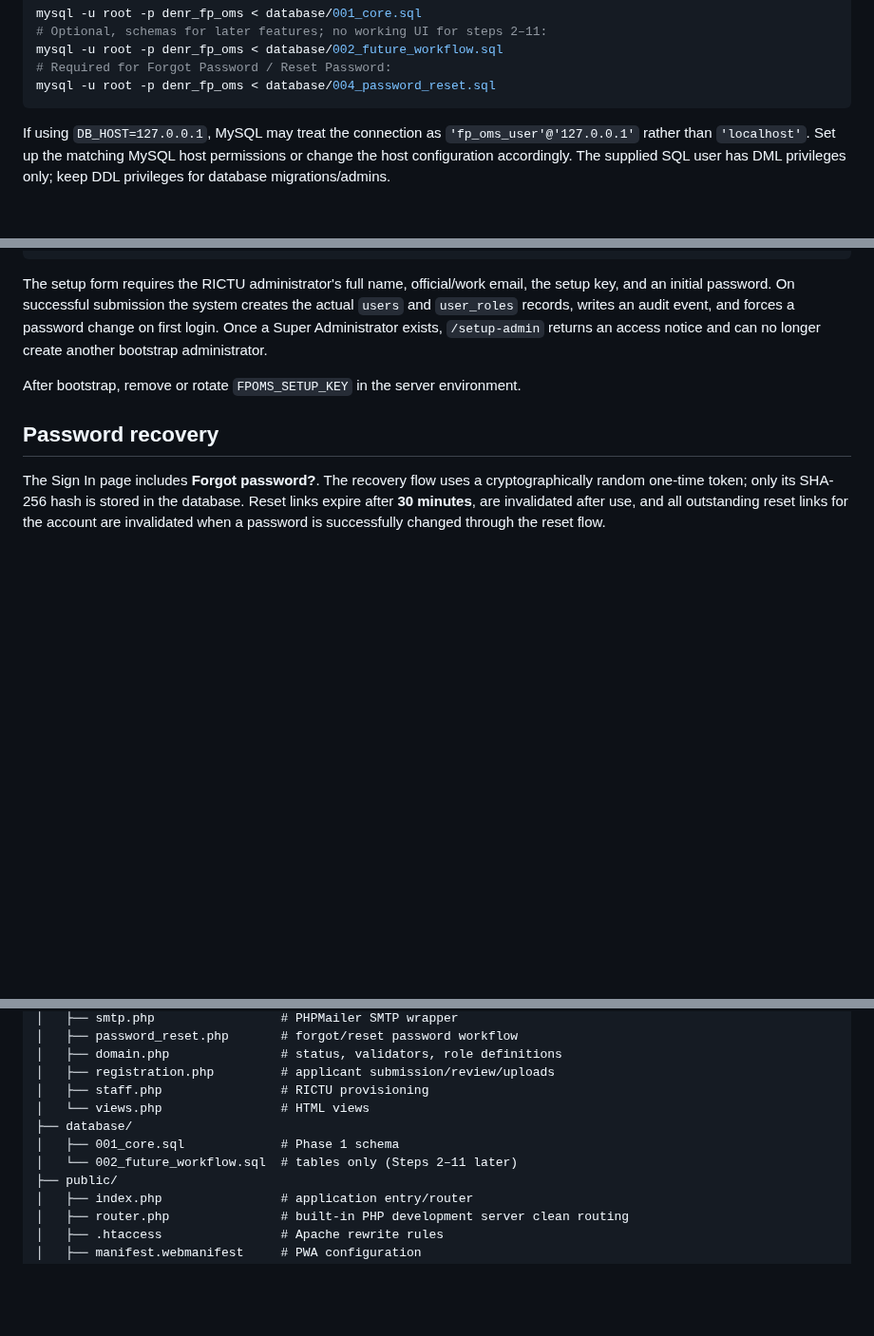
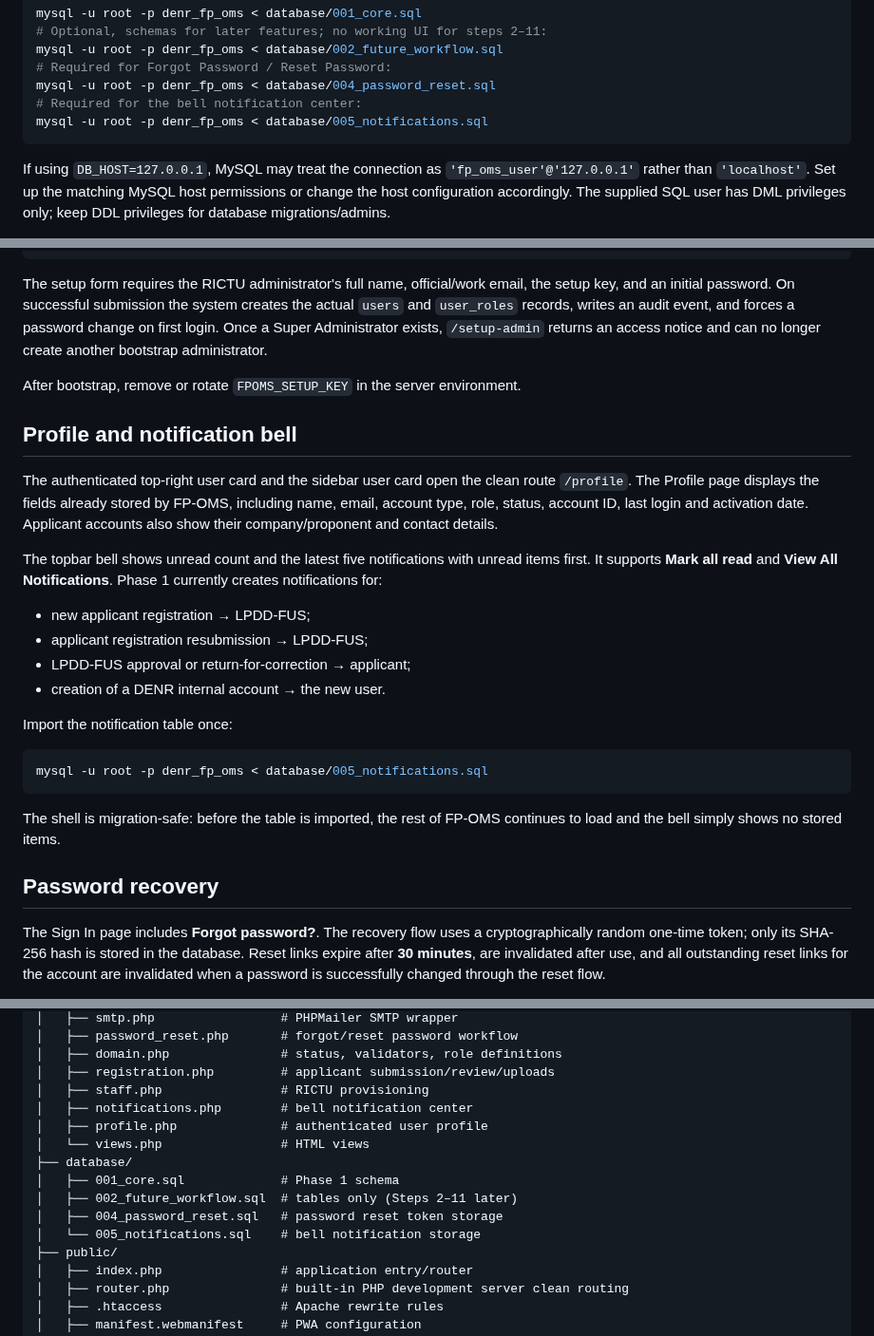
Before and after one commit to FENY2022/denr_fp, a Markdown page: README.md, 3 parts joined by grey strips. Shown at 95% size. Drawn GitHub-style; blank space fills up the shorter version.

Commit message:
Document profile and notification center

````diff
--- a/README.md
+++ b/README.md
@@ -61,6 +62,8 @@ mysql -u root -p denr_fp_oms < database/001_core.sql
 mysql -u root -p denr_fp_oms < database/002_future_workflow.sql
 # Required for Forgot Password / Reset Password:
 mysql -u root -p denr_fp_oms < database/004_password_reset.sql
+# Required for the bell notification center:
+mysql -u root -p denr_fp_oms < database/005_notifications.sql
 ```
 
 If using `DB_HOST=127.0.0.1`, MySQL may treat the connection as `'fp_oms_user'@'127.0.0.1'` rather than `'localhost'`. Set up the matching MySQL host permissions or change the host configuration accordingly. The supplied SQL user has DML privileges only; keep DDL privileges for database migrations/admins.
@@ -124,6 +127,25 @@ FPOMS_SETUP_KEY=use_a_long_random_one_time_secret_here
 The setup form requires the RICTU administrator's full name, official/work email, the setup key, and an initial password. On successful submission the system creates the actual `users` and `user_roles` records, writes an audit event, and forces a password change on first login. Once a Super Administrator exists, `/setup-admin` returns an access notice and can no longer create another bootstrap administrator.
 
 After bootstrap, remove or rotate `FPOMS_SETUP_KEY` in the server environment.
+
+## Profile and notification bell
+
+The authenticated top-right user card and the sidebar user card open the clean route `/profile`. The Profile page displays the fields already stored by FP-OMS, including name, email, account type, role, status, account ID, last login and activation date. Applicant accounts also show their company/proponent and contact details.
+
+The topbar bell shows unread count and the latest five notifications with unread items first. It supports **Mark all read** and **View All Notifications**. Phase 1 currently creates notifications for:
+
+- new applicant registration → LPDD-FUS;
+- applicant registration resubmission → LPDD-FUS;
+- LPDD-FUS approval or return-for-correction → applicant;
+- creation of a DENR internal account → the new user.
+
+Import the notification table once:
+
+```bash
+mysql -u root -p denr_fp_oms < database/005_notifications.sql
+```
+
+The shell is migration-safe: before the table is imported, the rest of FP-OMS continues to load and the bell simply shows no stored items.
 
 ## Password recovery
 
@@ -235,10 +257,14 @@ denr-fp-oms/
 │   ├── domain.php               # status, validators, role definitions
 │   ├── registration.php         # applicant submission/review/uploads
 │   ├── staff.php                # RICTU provisioning
+│   ├── notifications.php        # bell notification center
+│   ├── profile.php              # authenticated user profile
 │   └── views.php                # HTML views
 ├── database/
 │   ├── 001_core.sql             # Phase 1 schema
-│   └── 002_future_workflow.sql  # tables only (Steps 2–11 later)
+│   ├── 002_future_workflow.sql  # tables only (Steps 2–11 later)
+│   ├── 004_password_reset.sql   # password reset token storage
+│   └── 005_notifications.sql    # bell notification storage
 ├── public/
 │   ├── index.php                # application entry/router
 │   ├── router.php               # built-in PHP development server clean routing
````
Also changed, not shown: other parts of README.md (+1 -0 lines).
